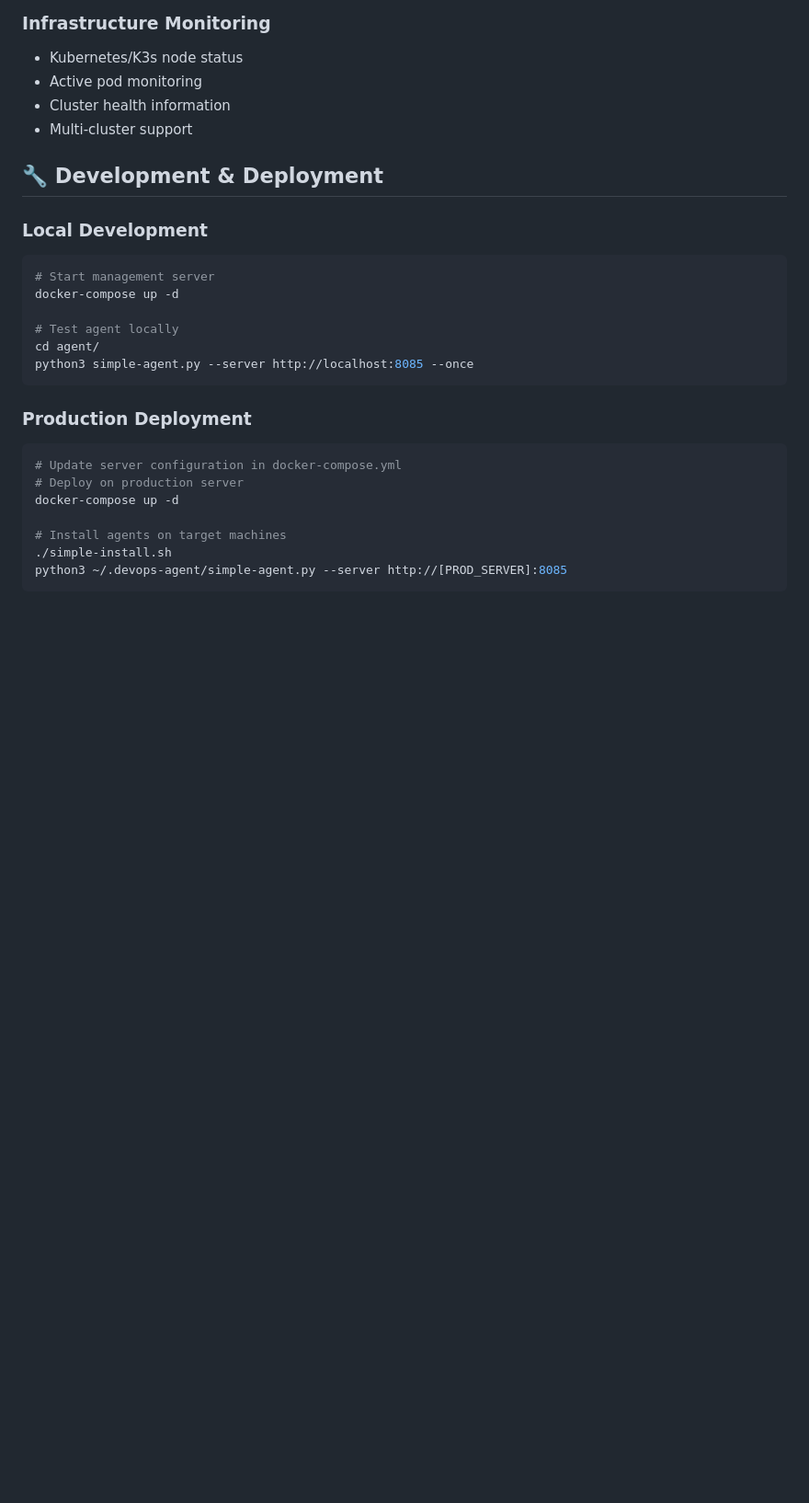
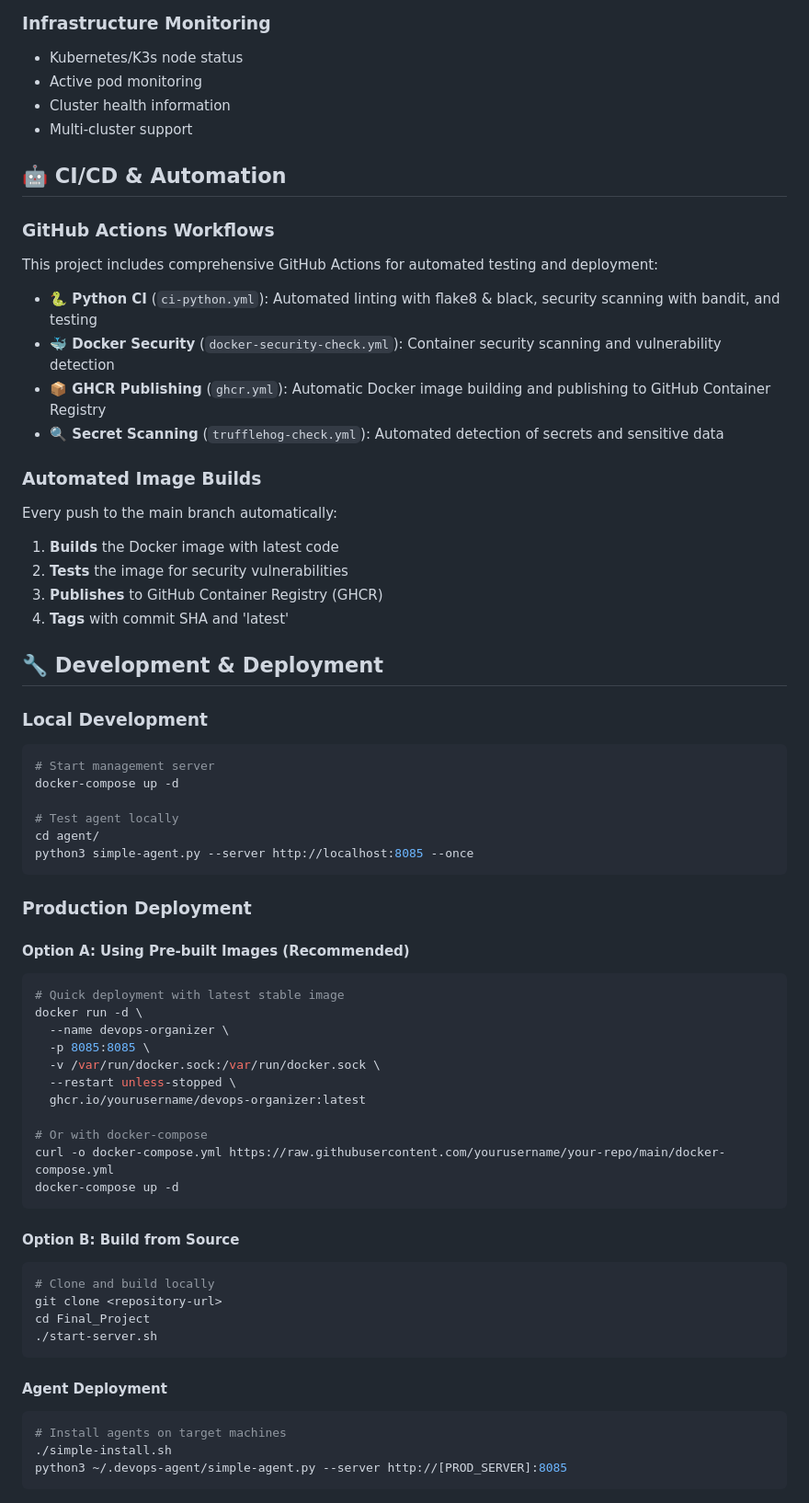
Before and after one commit to zero-pytagoras/Developer_App_Organizer, a Markdown page: README.md, the part around the change printed below. Shown: that part at 92% size. Drawn GitHub-style; blank space fills up the shorter version.

````diff
--- a/README.md
+++ b/README.md
@@ -145,6 +161,23 @@ python3 ~/.devops-agent/simple-agent.py --server http://192.168.1.100:8085 --int
 - Cluster health information
 - Multi-cluster support
 
+## 🤖 CI/CD & Automation
+
+### GitHub Actions Workflows
+This project includes comprehensive GitHub Actions for automated testing and deployment:
+
+- **🐍 Python CI** (`ci-python.yml`): Automated linting with flake8 & black, security scanning with bandit, and testing
+- **🐳 Docker Security** (`docker-security-check.yml`): Container security scanning and vulnerability detection
+- **📦 GHCR Publishing** (`ghcr.yml`): Automatic Docker image building and publishing to GitHub Container Registry
+- **🔍 Secret Scanning** (`trufflehog-check.yml`): Automated detection of secrets and sensitive data
+
+### Automated Image Builds
+Every push to the main branch automatically:
+1. **Builds** the Docker image with latest code
+2. **Tests** the image for security vulnerabilities
+3. **Publishes** to GitHub Container Registry (GHCR)
+4. **Tags** with commit SHA and 'latest'
+
 ## 🔧 Development & Deployment
 
 ### Local Development
@@ -158,11 +191,32 @@ python3 simple-agent.py --server http://localhost:8085 --once
 ```
 
 ### Production Deployment
+
+#### Option A: Using Pre-built Images (Recommended)
 ```bash
-# Update server configuration in docker-compose.yml
-# Deploy on production server
+# Quick deployment with latest stable image
+docker run -d \
+  --name devops-organizer \
+  -p 8085:8085 \
+  -v /var/run/docker.sock:/var/run/docker.sock \
+  --restart unless-stopped \
+  ghcr.io/yourusername/devops-organizer:latest
+
+# Or with docker-compose
+curl -o docker-compose.yml https://raw.githubusercontent.com/yourusername/your-repo/main/docker-compose.yml
 docker-compose up -d
+```
 
+#### Option B: Build from Source
+```bash
+# Clone and build locally
+git clone <repository-url>
+cd Final_Project
+./start-server.sh
+```
+
+#### Agent Deployment
+```bash
 # Install agents on target machines
 ./simple-install.sh
 python3 ~/.devops-agent/simple-agent.py --server http://[PROD_SERVER]:8085
````
Also changed, not shown: other parts of README.md (+22 -6 lines).
